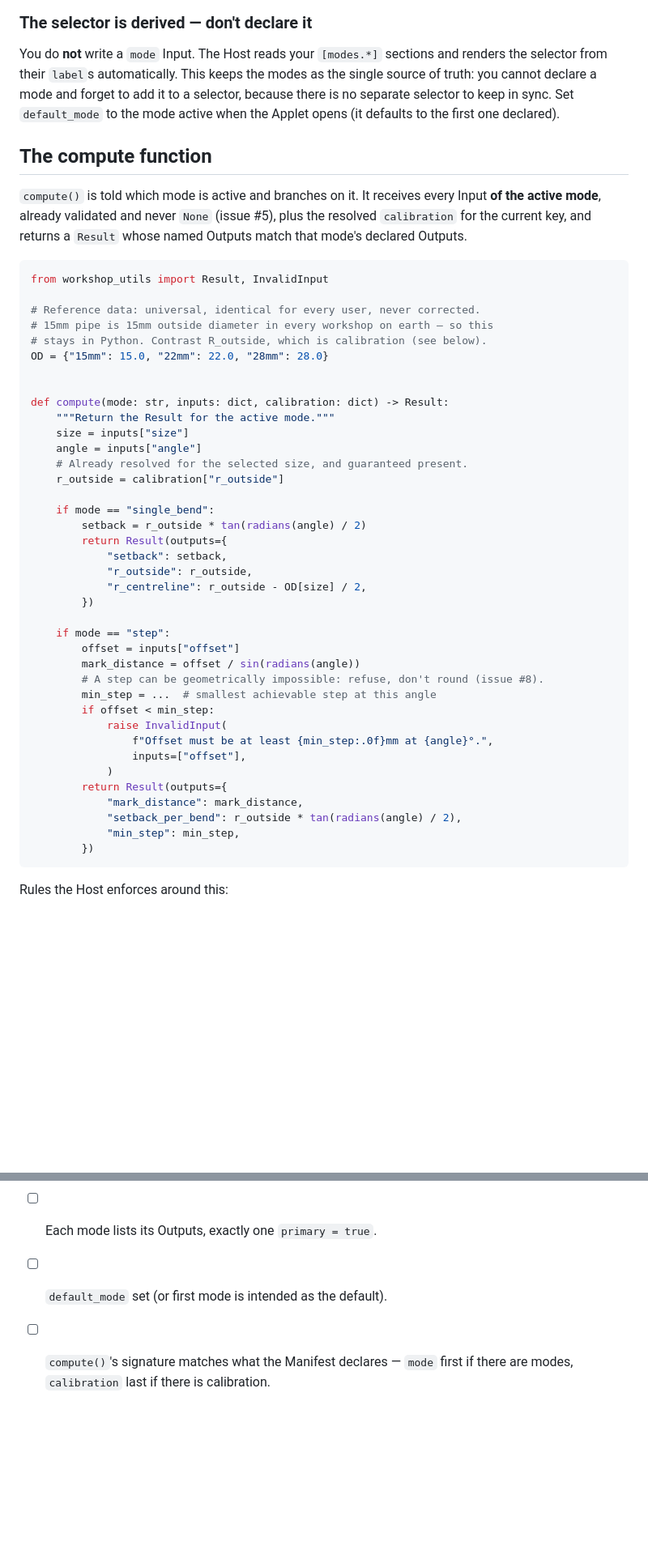
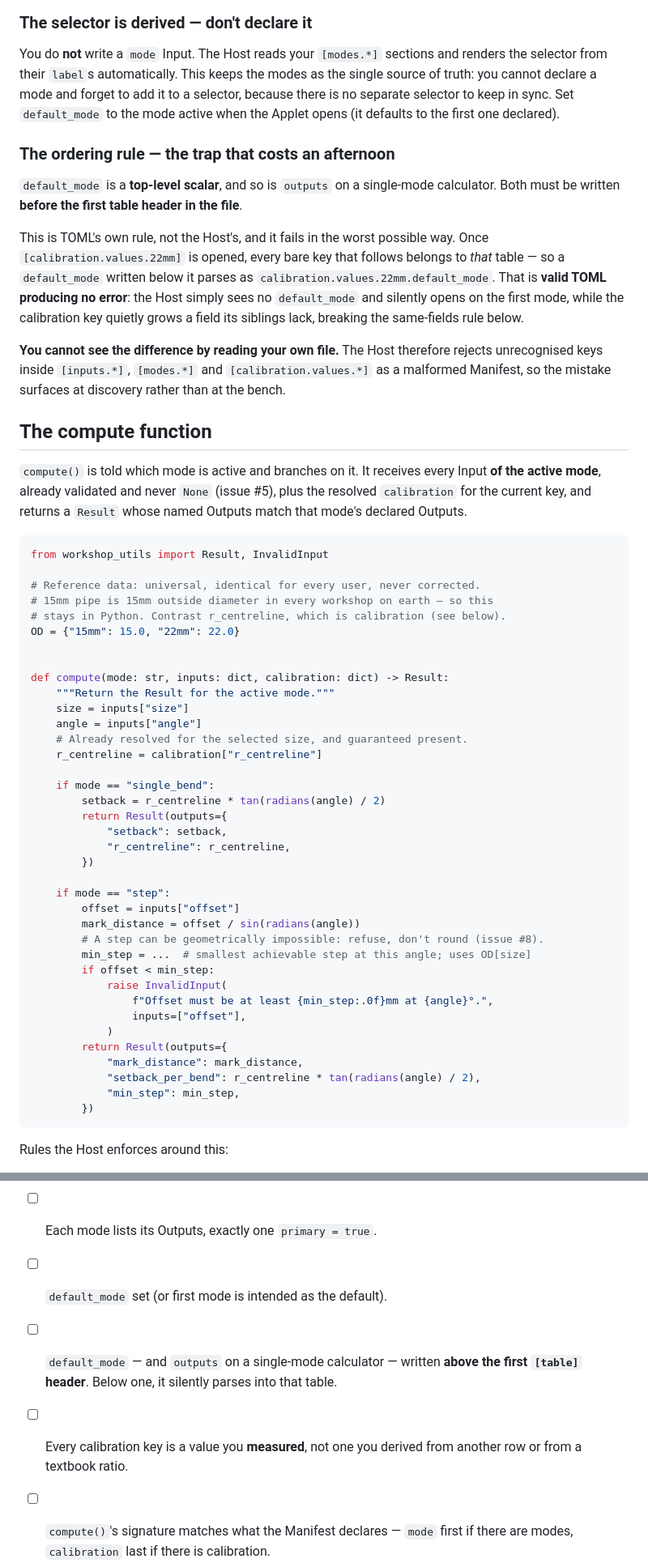
Before and after one commit to andyalexander/workshop-helper, a Markdown page: docs/authoring/calculator-modes.md, 2 parts joined by grey strips. Shown at 81% size. GitHub-like rendering; blank space fills up the shorter version.

````diff
--- a/docs/authoring/calculator-modes.md
+++ b/docs/authoring/calculator-modes.md
@@ -130,6 +128,24 @@ single source of truth: you cannot declare a mode and forget to add it to a
 selector, because there is no separate selector to keep in sync. Set `default_mode`
 to the mode active when the Applet opens (it defaults to the first one declared).
 
+### The ordering rule — the trap that costs an afternoon
+
+`default_mode` is a **top-level scalar**, and so is `outputs` on a single-mode
+calculator. Both must be written **before the first table header in the file**.
+
+This is TOML's own rule, not the Host's, and it fails in the worst possible way.
+Once `[calibration.values.22mm]` is opened, every bare key that follows belongs to
+*that* table — so a `default_mode` written below it parses as
+`calibration.values.22mm.default_mode`. That is **valid TOML producing no error**:
+the Host simply sees no `default_mode` and silently opens on the first mode, while
+the calibration key quietly grows a field its siblings lack, breaking the
+same-fields rule below.
+
+**You cannot see the difference by reading your own file.** The Host therefore
+rejects unrecognised keys inside `[inputs.*]`, `[modes.*]` and
+`[calibration.values.*]` as a malformed Manifest, so the mistake surfaces at
+discovery rather than at the bench.
+
 ## The compute function
 
 `compute()` is told which mode is active and branches on it. It receives every
@@ -142,8 +158,8 @@ from workshop_utils import Result, InvalidInput
 
 # Reference data: universal, identical for every user, never corrected.
 # 15mm pipe is 15mm outside diameter in every workshop on earth — so this
-# stays in Python. Contrast R_outside, which is calibration (see below).
-OD = {"15mm": 15.0, "22mm": 22.0, "28mm": 28.0}
+# stays in Python. Contrast r_centreline, which is calibration (see below).
+OD = {"15mm": 15.0, "22mm": 22.0}
 
 
 def compute(mode: str, inputs: dict, calibration: dict) -> Result:
@@ -151,21 +167,20 @@ def compute(mode: str, inputs: dict, calibration: dict) -> Result:
     size = inputs["size"]
     angle = inputs["angle"]
     # Already resolved for the selected size, and guaranteed present.
-    r_outside = calibration["r_outside"]
+    r_centreline = calibration["r_centreline"]
 
     if mode == "single_bend":
-        setback = r_outside * tan(radians(angle) / 2)
+        setback = r_centreline * tan(radians(angle) / 2)
         return Result(outputs={
             "setback": setback,
-            "r_outside": r_outside,
-            "r_centreline": r_outside - OD[size] / 2,
+            "r_centreline": r_centreline,
         })
 
     if mode == "step":
         offset = inputs["offset"]
         mark_distance = offset / sin(radians(angle))
         # A step can be geometrically impossible: refuse, don't round (issue #8).
-        min_step = ...  # smallest achievable step at this angle
+        min_step = ...  # smallest achievable step at this angle; uses OD[size]
         if offset < min_step:
             raise InvalidInput(
                 f"Offset must be at least {min_step:.0f}mm at {angle}°.",
@@ -173,7 +188,7 @@ def compute(mode: str, inputs: dict, calibration: dict) -> Result:
             )
         return Result(outputs={
             "mark_distance": mark_distance,
-            "setback_per_bend": r_outside * tan(radians(angle) / 2),
+            "setback_per_bend": r_centreline * tan(radians(angle) / 2),
             "min_step": min_step,
         })
 ```
@@ -316,6 +341,10 @@ appears.**
 - [ ] Every Input declared once in `[inputs.*]`, referenced by name per mode.
 - [ ] Each mode lists its Outputs, exactly one `primary = true`.
 - [ ] `default_mode` set (or first mode is intended as the default).
+- [ ] `default_mode` — and `outputs` on a single-mode calculator — written **above
+      the first `[table]` header**. Below one, it silently parses into that table.
+- [ ] Every calibration key is a value you **measured**, not one you derived from
+      another row or from a textbook ratio.
 - [ ] `compute()`'s signature matches what the Manifest declares — `mode` first if
       there are modes, `calibration` last if there is calibration.
 - [ ] Every value the owner might need to correct for their own kit is in
````
Also changed, not shown: other parts of docs/authoring/calculator-modes.md (+23 -15 lines).
